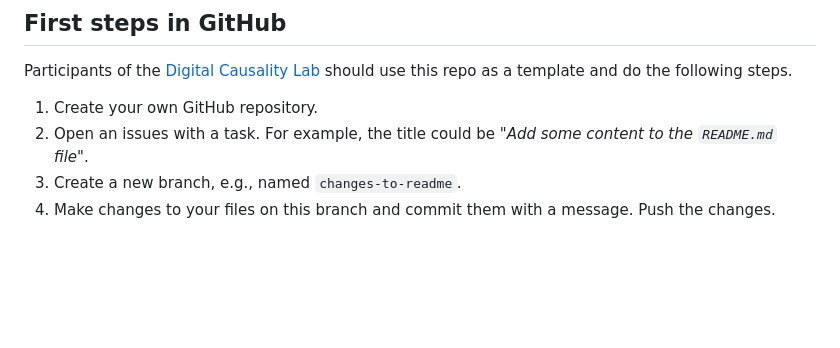
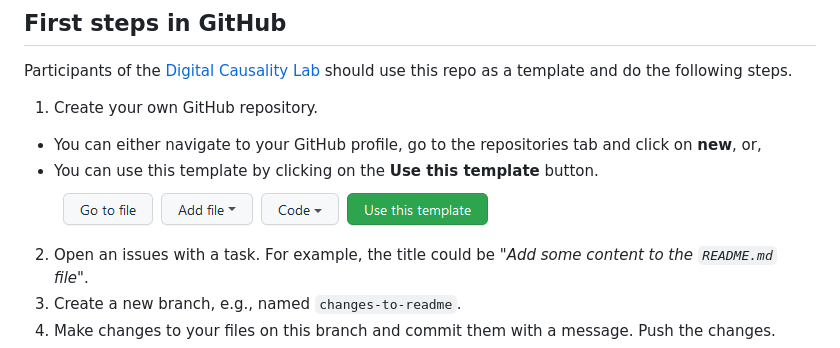
Before and after one commit to DigitalCausalityLab/demo_repo, a Markdown page: README.md, the part around the change. Rendered like a GitHub page; pictures changed too: figures/use_template_button.png (added); blank space fills up the shorter version.

Commit message:
add info on how to create a new repo (possibly from template)

```diff
--- a/README.md
+++ b/README.md
@@ -7,6 +7,9 @@ This repository is created for demonstration purposes. Version control with Git
 Participants of the [Digital Causality Lab](https://digitalcausalitylab.github.io/) should use this repo as a template and do the following steps.
 
 1. Create your own GitHub repository.
+  * You can either navigate to your GitHub profile, go to the repositories tab and click on **new**, or,
+  * You can use this template by clicking on the **Use this template** button.
+![](figures/use_template_button.png)
 2. Open an issues with a task. For example, the title could be "*Add some content to the `README.md` file*".
 3. Create a new branch, e.g., named `changes-to-readme`.
 4. Make changes to your files on this branch and commit them with a message. Push the changes.
```
Also changed, not shown: 1 other file.
